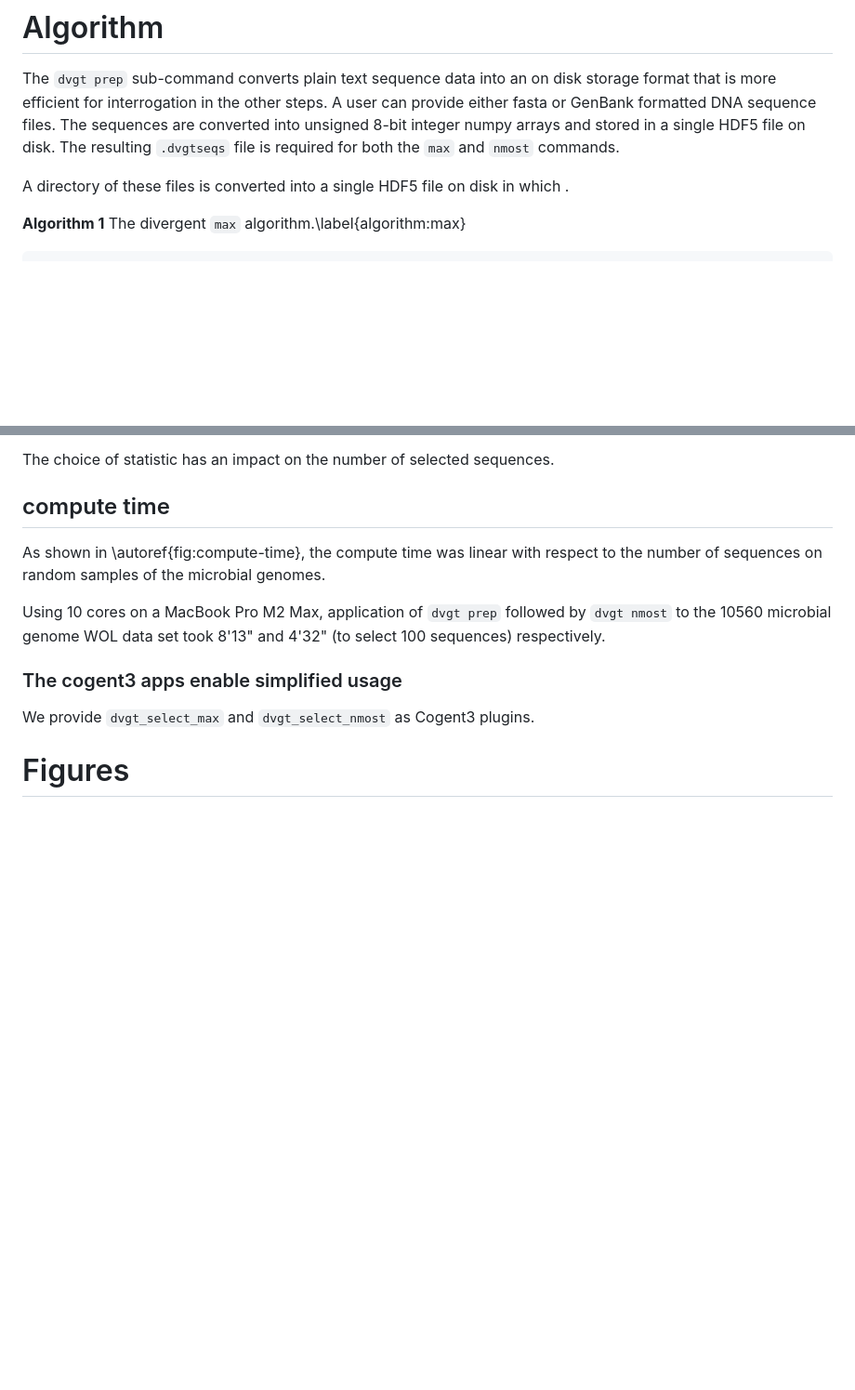
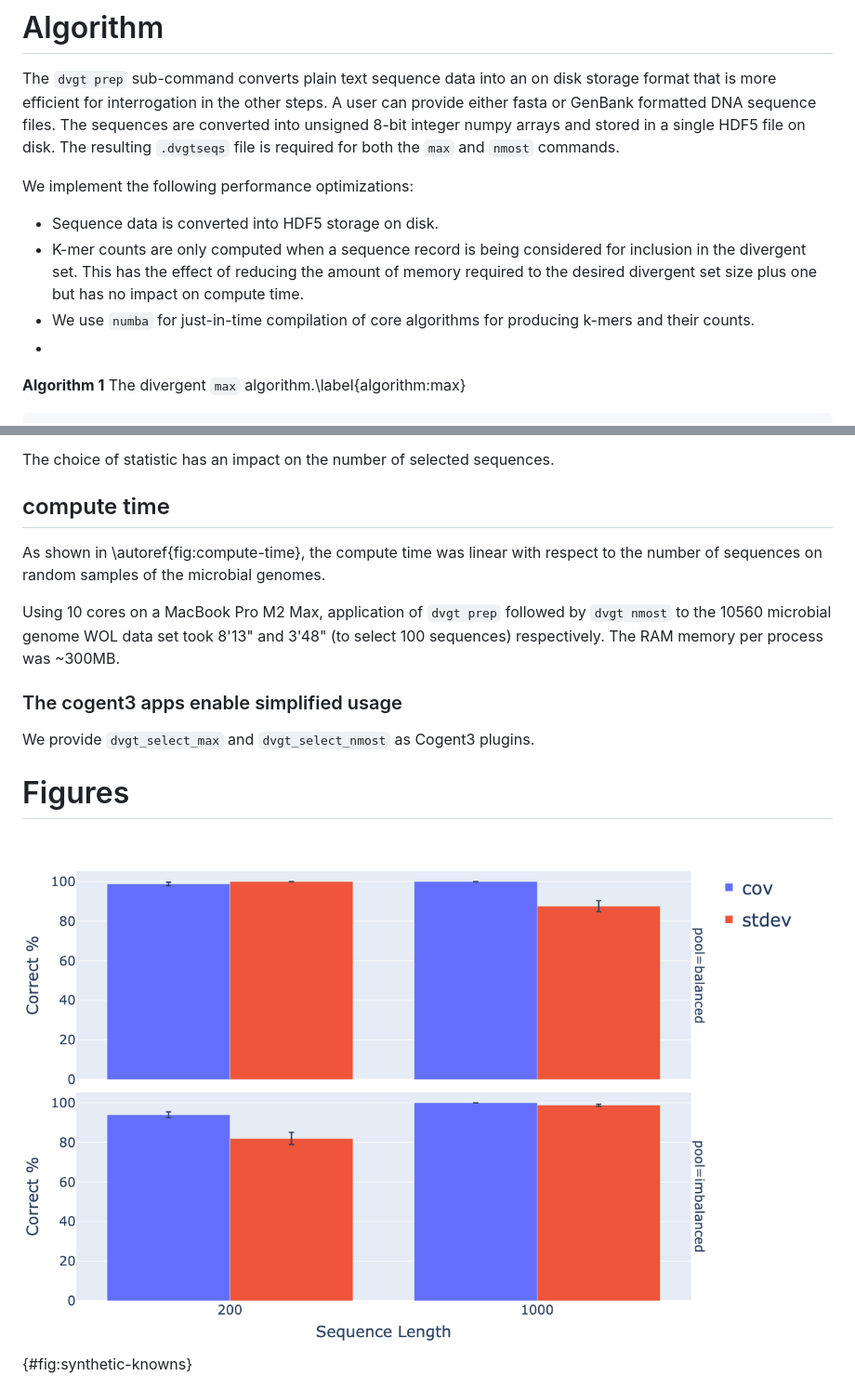
Before and after one commit to GavinHuttley/DiverseSeqPaper, a Markdown page: paper/paper.md, 2 parts joined by grey strips. Shown: that part at 93% size. Drawn GitHub-style; pictures changed too: paper/figs/synthetic_known_bar.png (added); blank space fills up the shorter version.

Commit message:
DOC: added a plot for the synthetic knowns and simplified the sim code

```diff
--- a/paper/paper.md
+++ b/paper/paper.md
@@ -77,8 +77,11 @@ Add a figure describing the core algorithm as a flow chart.
 
 The `dvgt prep` sub-command converts plain text sequence data into an on disk storage format that is more efficient for interrogation in the other steps. A user can provide either fasta or GenBank formatted DNA sequence files. The sequences are converted into unsigned 8-bit integer numpy arrays and stored in a single HDF5 file on disk. The resulting `.dvgtseqs` file is required for both the `max` and `nmost` commands.
 
-
- A directory of these files is converted into a single HDF5 file on disk in which .
+We implement the following performance optimizations:
+- Sequence data is converted into HDF5 storage on disk.
+- K-mer counts are only computed when a sequence record is being considered for inclusion in the divergent set. This has the effect of reducing the amount of memory required to the desired divergent set size plus one but has no impact on compute time.
+- We use `numba` for just-in-time compilation of core algorithms for producing k-mers and their counts.
+-
 
 **Algorithm 1** The divergent `max` algorithm.\label{algorithm:max}
 
@@ -142,13 +144,14 @@ The choice of statistic has an impact on the number of selected sequences.
 
 As shown in \autoref{fig:compute-time}, the compute time was linear with respect to the number of sequences on random samples of the microbial genomes.
 
-Using 10 cores on a MacBook Pro M2 Max, application of `dvgt prep` followed by `dvgt nmost` to the 10560 microbial genome WOL data set took 8'13" and 4'32" (to select 100 sequences) respectively.
+Using 10 cores on a MacBook Pro M2 Max, application of `dvgt prep` followed by `dvgt nmost` to the 10560 microbial genome WOL data set took 8'13" and 3'48" (to select 100 sequences) respectively. The RAM memory per process was ~300MB.
 
 ### The cogent3 apps enable simplified usage
 
 We provide `dvgt_select_max` and `dvgt_select_nmost` as Cogent3 plugins.
 
 # Figures
+![Identification of representatives of known groups is affected by sequence length. Divergent `max` identified representatives of known groups in both *balanced*, and *imbalanced* pools.](figs/synthetic_known_bar.png){#fig:synthetic-knowns}
 
 ![The statistical performance of `dvgt max` in recovering representative sequences is a function of $k$ and the chosen statistic. Trendlines were estimated using LOWESS. (a) Performance is represented by *Significant%*, the percentage of cases in which the sequences selected by `divergent` rejected the null hypothesis at the nominal $\le 0.05$ level. (b) Both $k$ and the statistic impact on the number of sequences selected by divergent `max`.](figs/jsd_v_dist.png){#fig:jsd-v-dist}
 
```
Also changed, not shown: other parts of paper/paper.md (+0 -1 lines), 1 other file.
